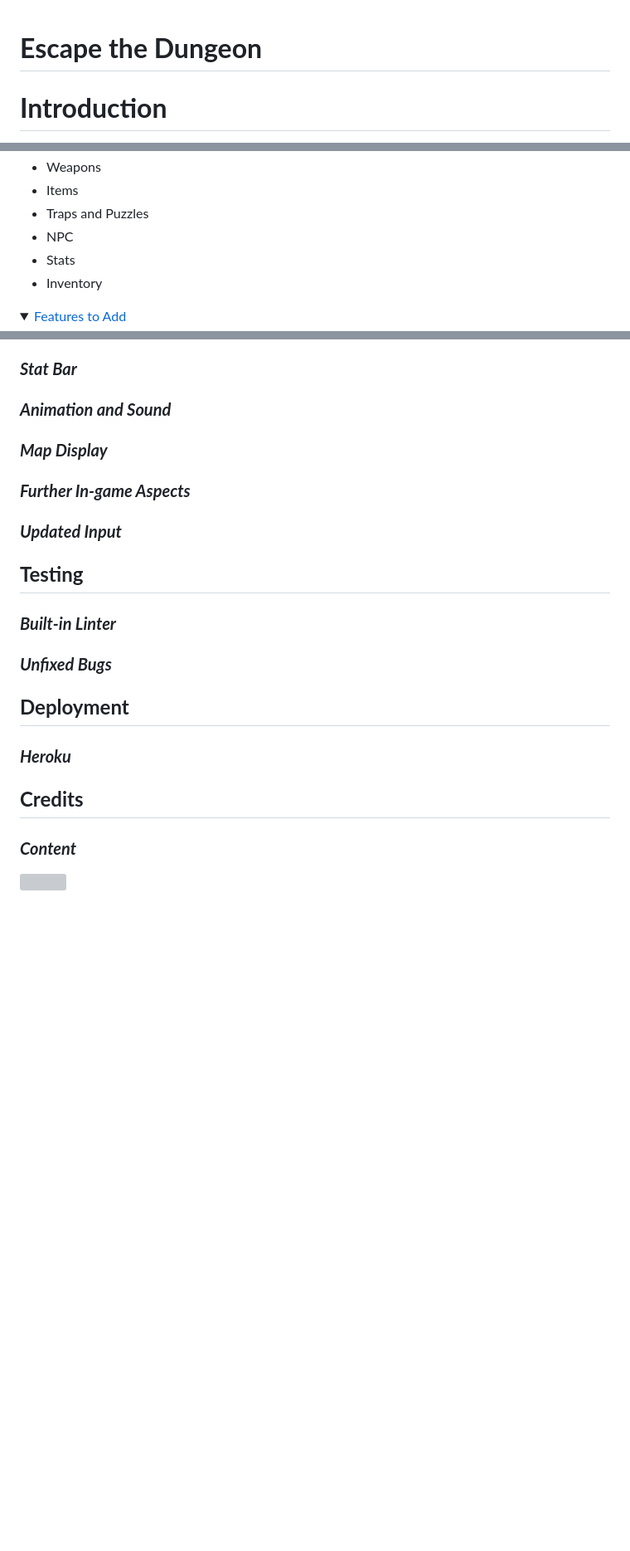
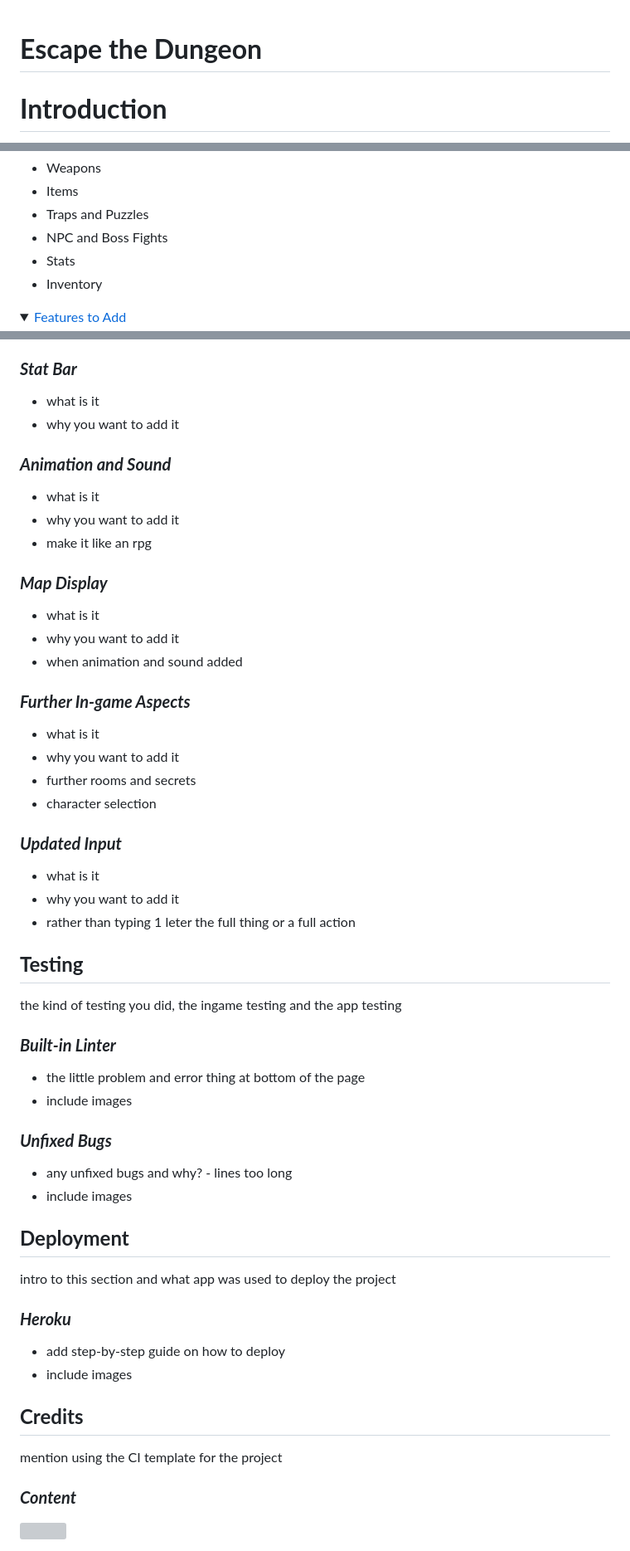
Before and after one commit to annacakes281/escape-the-dungeon, a Markdown page: README.md, 3 parts joined by grey strips. Shown at 83% size. Rendered like a GitHub page; folded sections open; blank space fills up the shorter version; grey boxes are pictures that could not be loaded.

```diff
--- a/README.md
+++ b/README.md
@@ -1,13 +1,3 @@
-
-<!-- https://www.youtube.com/watch?v=lI6S2-icPHE&t=19s
-https://github.com/dante0527/TextBasedGame
-https://www.youtube.com/watch?v=xHPmXArK6Tg&list=PL1-slM0ZOosXf2oQYZpTRAoeuo0TPiGpm&index=2
-https://www.youtube.com/watch?v=Mq_bN1kZ71U&list=PLES3Y8j562C2ncjly27QLCz3TWuFlzKVq&index=5
-https://linuxhint.com/colorama-python/
-https://stackoverflow.com/questions/1413540/showing-an-image-from-console-in-python
-CHECK AND WRITE README
-using slack
--->
 # **Escape the Dungeon**
 
 # **Introduction**
@@ -48,7 +38,7 @@ I will finally go through the testing I done for the game, as well as the method
 <li>Weapons</li>
 <li>Items</li>
 <li>Traps and Puzzles</li>
-<li>NPC</li>
+<li>NPC and Boss Fights</li>
 <li>Stats</li>
 <li>Inventory</li>
 </ul>
@@ -188,17 +221,47 @@ In this section I will discuss several of the features that I had implented into
 ### ***Stat Bar***
+* what is it
+* why you want to add it
 ### ***Animation and Sound***
+* what is it
+* why you want to add it
+* make it like an rpg
 ### ***Map Display***
+* what is it
+* why you want to add it
+* when animation and sound added
 ### ***Further In-game Aspects***
+* what is it
+* why you want to add it
+* further rooms and secrets
+* character selection
 ### ***Updated Input***
+* what is it
+* why you want to add it
+* rather than typing 1 leter the full thing or a full action
 
 ## **Testing**
+the kind of testing you did, the ingame testing and the app testing
 ### ***Built-in Linter***
+* the little problem and error thing at bottom of the page
+* include images
 ### ***Unfixed Bugs***
+* any unfixed bugs and why? - lines too long
+* include images
 
 ## **Deployment**
+intro to this section and what app was used to deploy the project
 ### ***Heroku***
+* add step-by-step guide on how to deploy
+* include images
 
 ## **Credits**
+mention using the CI template for the project
 ### ***Content***
+<!-- https://www.youtube.com/watch?v=lI6S2-icPHE&t=19s
+https://github.com/dante0527/TextBasedGame
+https://www.youtube.com/watch?v=xHPmXArK6Tg&list=PL1-slM0ZOosXf2oQYZpTRAoeuo0TPiGpm&index=2
+https://www.youtube.com/watch?v=Mq_bN1kZ71U&list=PLES3Y8j562C2ncjly27QLCz3TWuFlzKVq&index=5
+https://linuxhint.com/colorama-python/
+-->
 
 <img src="" alt="">
```
Also changed, not shown: other parts of README.md (+45 -2 lines).
